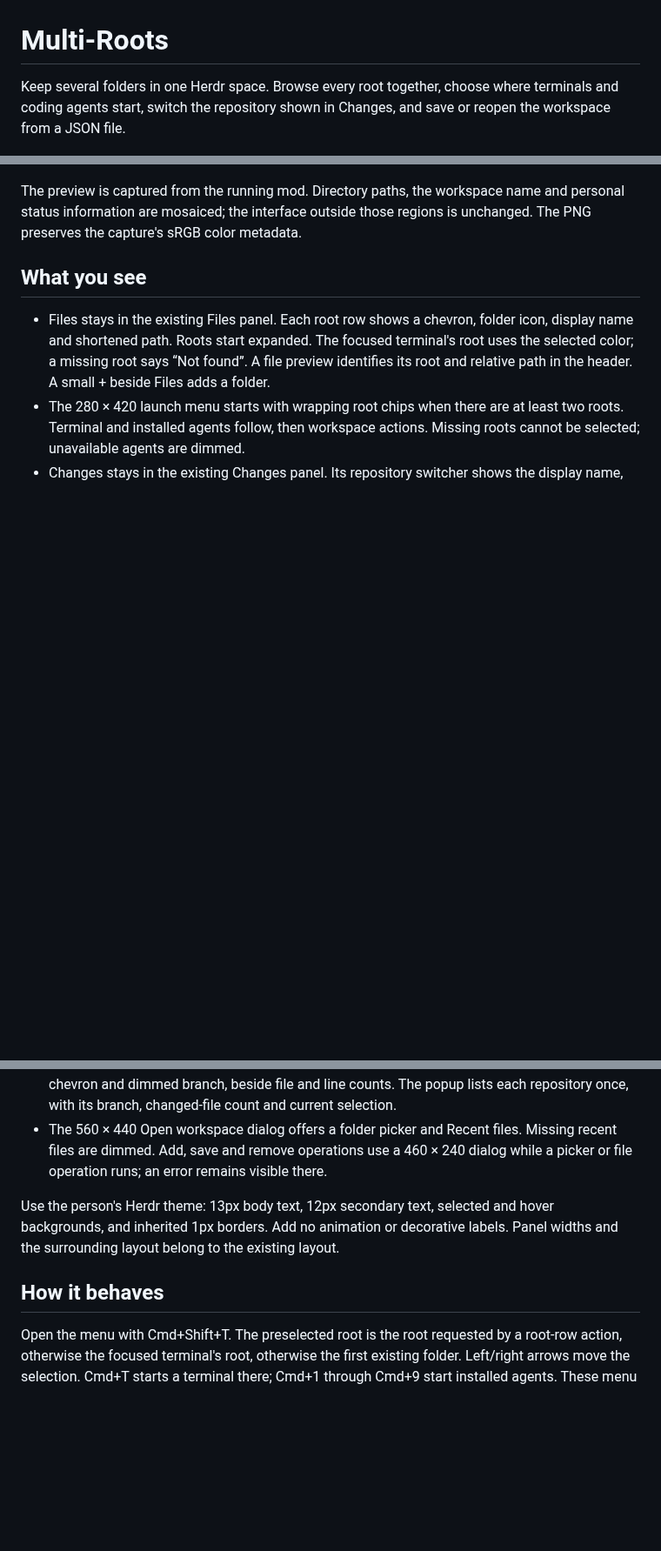
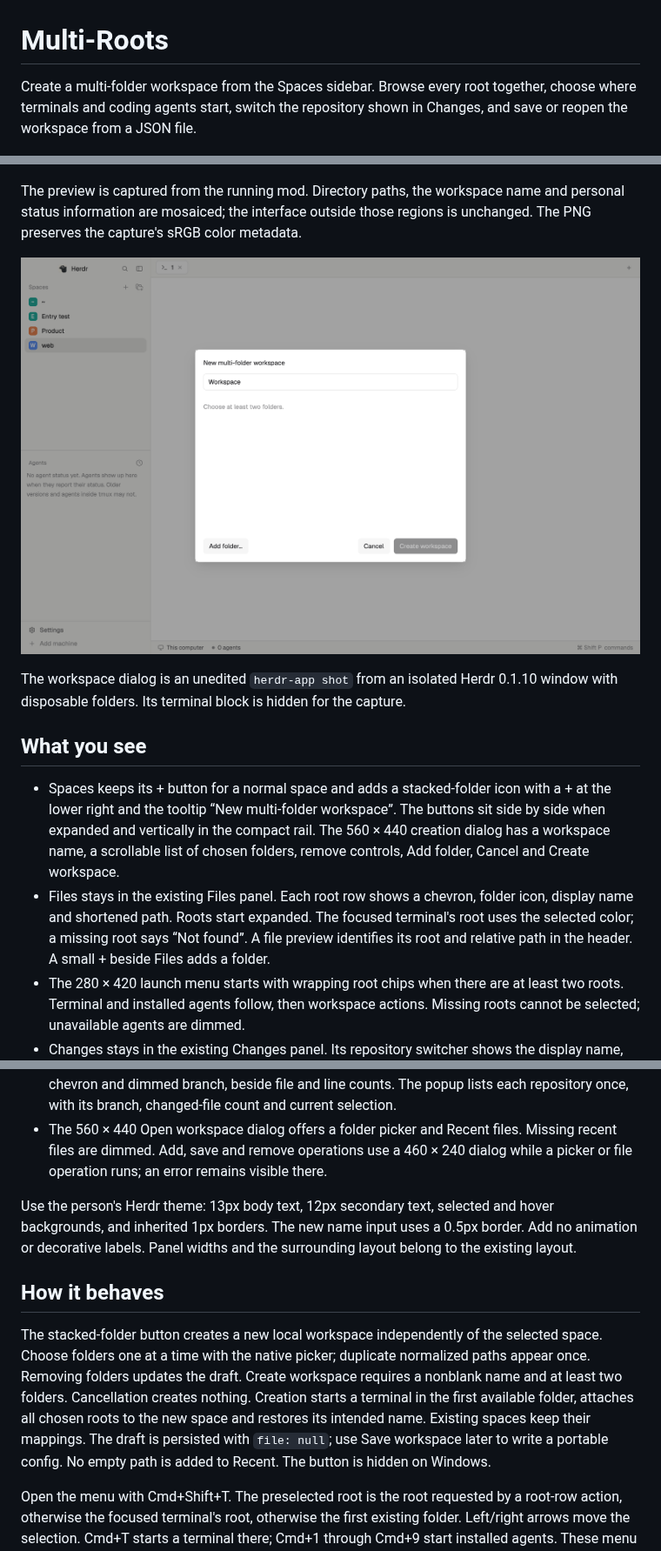
Before and after one commit to linziyanleo/herdr-mods, a Markdown page: multi-root/RECIPE.md, 3 parts joined by grey strips. Shown at 87% size. Rendered like a GitHub page; pictures changed too: multi-root/workspace-preview.png (added); blank space fills up the shorter version.

```diff
--- a/multi-root/RECIPE.md
+++ b/multi-root/RECIPE.md
@@ -1,21 +1,28 @@
 # Multi-Roots
 
-Keep several folders in one Herdr space. Browse every root together, choose where terminals and coding agents start, switch the repository shown in Changes, and save or reopen the workspace from a JSON file.
+Create a multi-folder workspace from the Spaces sidebar. Browse every root together, choose where terminals and coding agents start, switch the repository shown in Changes, and save or reopen the workspace from a JSON file.
 
 ![Multi-Roots](preview.png)
 
 The preview is captured from the running mod. Directory paths, the workspace name and personal status information are mosaiced; the interface outside those regions is unchanged. The PNG preserves the capture's sRGB color metadata.
 
+![Creating a multi-folder workspace](workspace-preview.png)
+
+The workspace dialog is an unedited `herdr-app shot` from an isolated Herdr 0.1.10 window with disposable folders. Its terminal block is hidden for the capture.
+
 ## What you see
 
+- Spaces keeps its + button for a normal space and adds a stacked-folder icon with a + at the lower right and the tooltip “New multi-folder workspace”. The buttons sit side by side when expanded and vertically in the compact rail. The 560 × 440 creation dialog has a workspace name, a scrollable list of chosen folders, remove controls, Add folder, Cancel and Create workspace.
 - Files stays in the existing Files panel. Each root row shows a chevron, folder icon, display name and shortened path. Roots start expanded. The focused terminal's root uses the selected color; a missing root says “Not found”. A file preview identifies its root and relative path in the header. A small + beside Files adds a folder.
 - The 280 × 420 launch menu starts with wrapping root chips when there are at least two roots. Terminal and installed agents follow, then workspace actions. Missing roots cannot be selected; unavailable agents are dimmed.
 - Changes stays in the existing Changes panel. Its repository switcher shows the display name, chevron and dimmed branch, beside file and line counts. The popup lists each repository once, with its branch, changed-file count and current selection.
 - The 560 × 440 Open workspace dialog offers a folder picker and Recent files. Missing recent files are dimmed. Add, save and remove operations use a 460 × 240 dialog while a picker or file operation runs; an error remains visible there.
 
-Use the person's Herdr theme: 13px body text, 12px secondary text, selected and hover backgrounds, and inherited 1px borders. Add no animation or decorative labels. Panel widths and the surrounding layout belong to the existing layout.
+Use the person's Herdr theme: 13px body text, 12px secondary text, selected and hover backgrounds, and inherited 1px borders. The new name input uses a 0.5px border. Add no animation or decorative labels. Panel widths and the surrounding layout belong to the existing layout.
 
 ## How it behaves
+
+The stacked-folder button creates a new local workspace independently of the selected space. Choose folders one at a time with the native picker; duplicate normalized paths appear once. Removing folders updates the draft. Create workspace requires a nonblank name and at least two folders. Cancellation creates nothing. Creation starts a terminal in the first available folder, attaches all chosen roots to the new space and restores its intended name. Existing spaces keep their mappings. The draft is persisted with `file: null`; use Save workspace later to write a portable config. No empty path is added to Recent. The button is hidden on Windows.
 
 Open the menu with Cmd+Shift+T. The preselected root is the root requested by a root-row action, otherwise the focused terminal's root, otherwise the first existing folder. Left/right arrows move the selection. Cmd+T starts a terminal there; Cmd+1 through Cmd+9 start installed agents. These menu bindings are scoped to its focus. Outside the menu, Cmd+T keeps Herdr's normal new-terminal behavior.
 
```
Also changed, not shown: other parts of multi-root/RECIPE.md (+15 -11 lines), README.md (+1 -1 lines), 4 other files.
